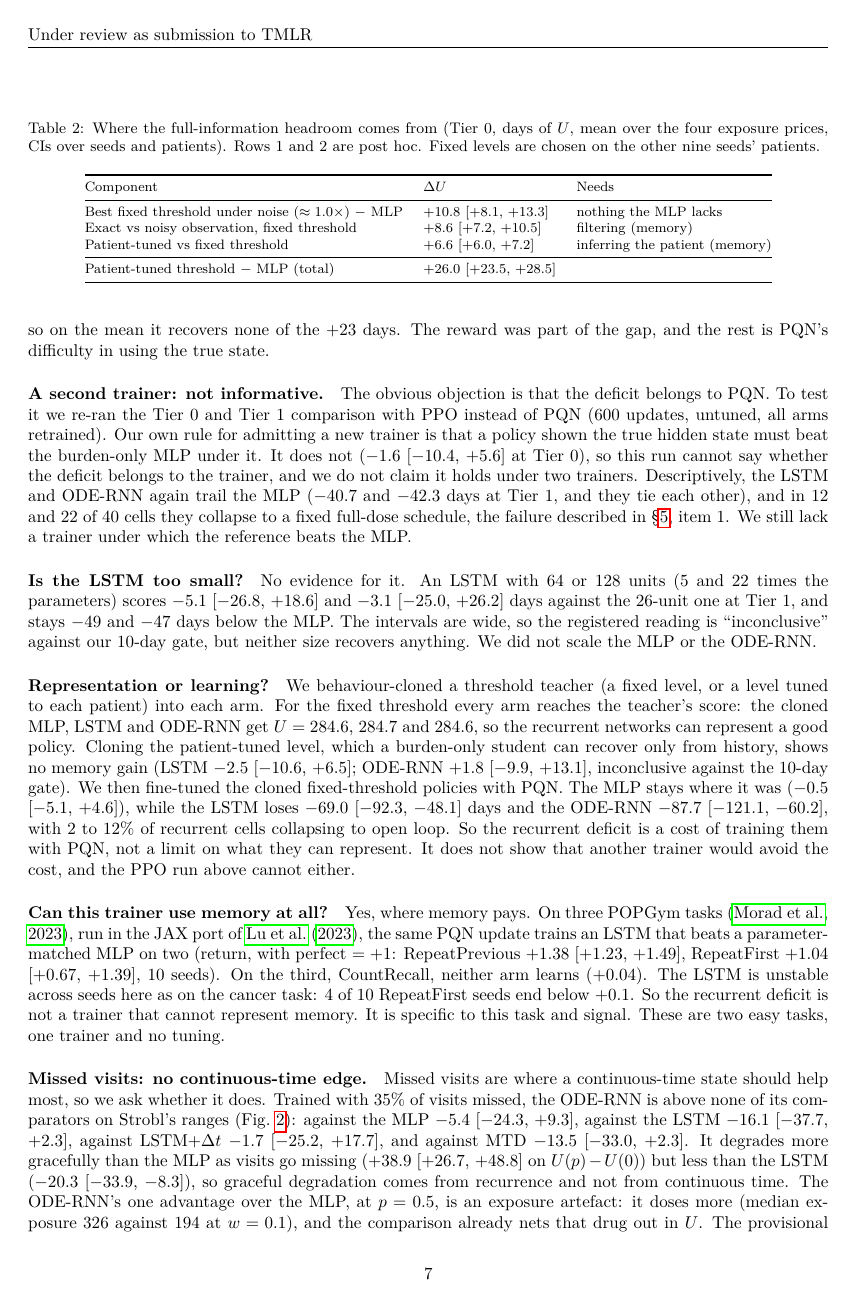
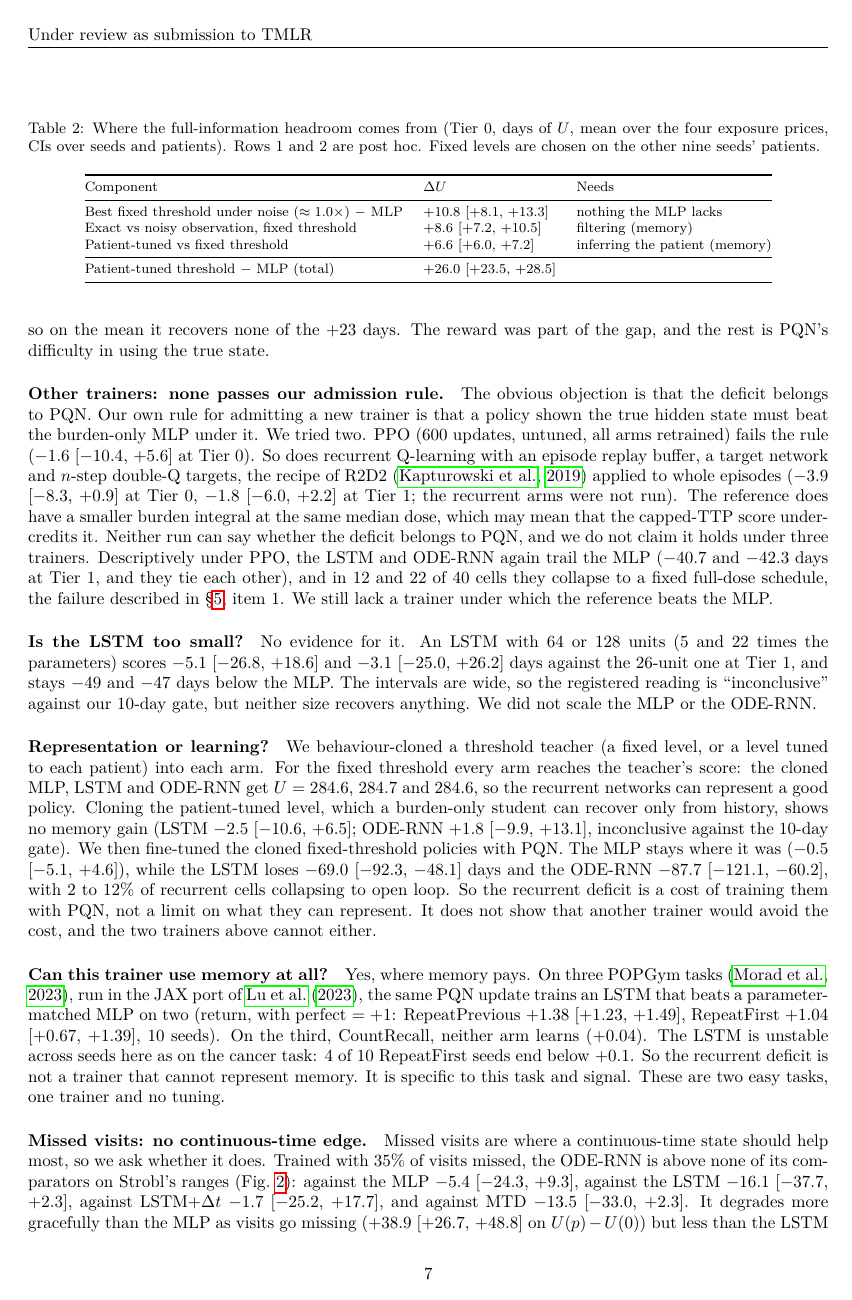
Before and after one commit to Dante-Berth/Continuous_Time_RL_Policies_for_Robust_Cancer_Adaptive_Therapy, a LaTeX paper (paper/main.tex): page 7 of 15. Compiled offline with pdfLaTeX.

Commit message:
[docs] paper: two further trainers (PPO, replay Q-learning) fail the admission rule; runs table gains V13; adds the R2D2 reference
Co-Authored-By: Claude Sonnet 5.5 <noreply@anthropic.com>

```diff
--- a/paper/main.tex
+++ b/paper/main.tex
@@ -332,17 +333,23 @@ lower because of a tail of earlier progressions, so on the mean it recovers none
 of the $+23$ days. The reward was part of the gap, and the rest is PQN's
 difficulty in using the true state. % S2 L804, S3 L840, T1 L1042, V2 L1344
 
-\paragraph{A second trainer: not informative.} The obvious objection is that the
-deficit belongs to PQN. To test it we re-ran the Tier~0 and Tier~1
-comparison with PPO instead of PQN (600 updates, untuned, all arms retrained).
-Our own rule for admitting a new trainer is that a policy shown the true hidden
-state must beat the burden-only MLP under it. It does not ($-1.6$ [$-10.4$,
-$+5.6$] at Tier~0), so this run cannot say whether the deficit belongs to the
-trainer, and we do not claim it holds under two trainers. Descriptively, the
+\paragraph{Other trainers: none passes our admission rule.} The obvious
+objection is that the deficit belongs to PQN. Our own rule for admitting a new
+trainer is that a policy shown the true hidden state must beat the burden-only
+MLP under it. We tried two. PPO (600 updates, untuned, all arms retrained) fails
+the rule ($-1.6$ [$-10.4$, $+5.6$] at Tier~0). So does recurrent Q-learning
+with an episode replay buffer, a target network and $n$-step double-Q targets,
+the recipe of R2D2 \cite{kapturowski2019} applied to whole episodes
+($-3.9$ [$-8.3$, $+0.9$] at Tier~0, $-1.8$ [$-6.0$, $+2.2$] at Tier~1; the
+recurrent arms were not run). The reference does have a smaller burden
+integral at the same median dose, which may mean that the capped-TTP score
+under-credits it. Neither run can say whether the deficit belongs to PQN, and
+we do not claim it holds under three trainers. Descriptively under PPO, the
 LSTM and ODE-RNN again trail the MLP ($-40.7$ and $-42.3$ days at Tier~1, and
 they tie each other), and in 12 and 22 of 40 cells they collapse to a fixed
 full-dose schedule, the failure described in \S\ref{sec:pitfalls}, item~1. We
-still lack a trainer under which the reference beats the MLP. % V12, L1578
+still lack a trainer under which the reference beats the MLP.
+% V12 L1578, V13 L1651
 
 \paragraph{Is the LSTM too small?} No evidence for it. An LSTM with 64 or 128
 units (5 and 22 times the parameters) scores $-5.1$ [$-26.8$, $+18.6$] and
@@ -363,7 +370,7 @@ was ($-0.5$ [$-5.1$, $+4.6$]), while the LSTM loses $-69.0$ [$-92.3$, $-48.1$]
 days and the ODE-RNN $-87.7$ [$-121.1$, $-60.2$], with 2 to 12\% of recurrent
 cells collapsing to open loop. So the recurrent deficit is a cost of training
 them with PQN, not a limit on what they can represent. It does not show that
-another trainer would avoid the cost, and the PPO run above cannot either.
+another trainer would avoid the cost, and the two trainers above cannot either.
 % W11 L1597
 
 \paragraph{Can this trainer use memory at all?} Yes, where memory pays. On
```
Also changed, not shown: paper/main.tex (7 more changed lines).
